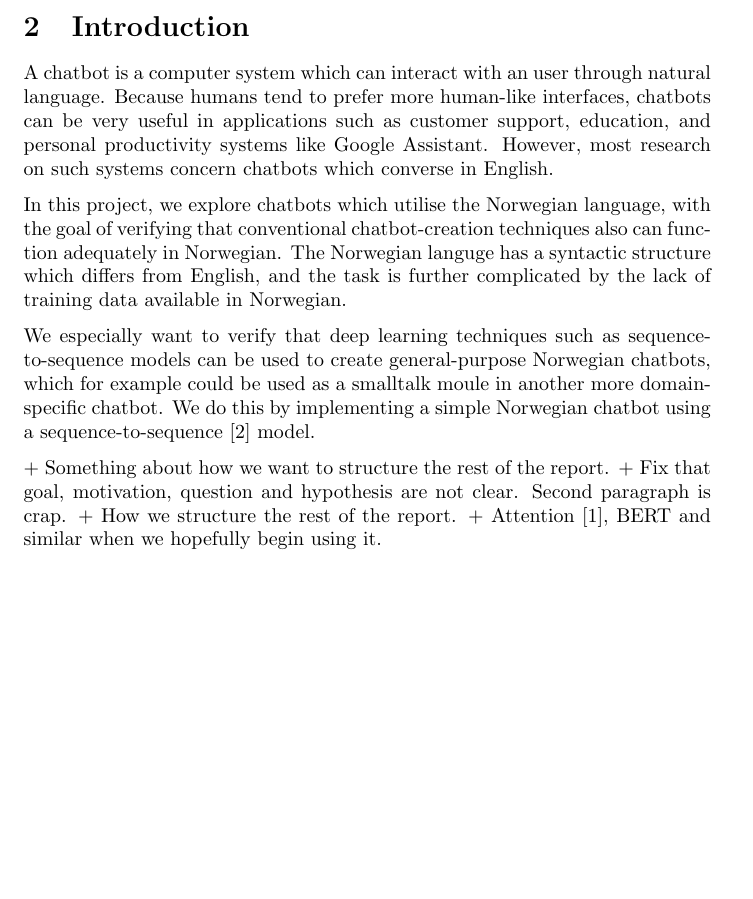
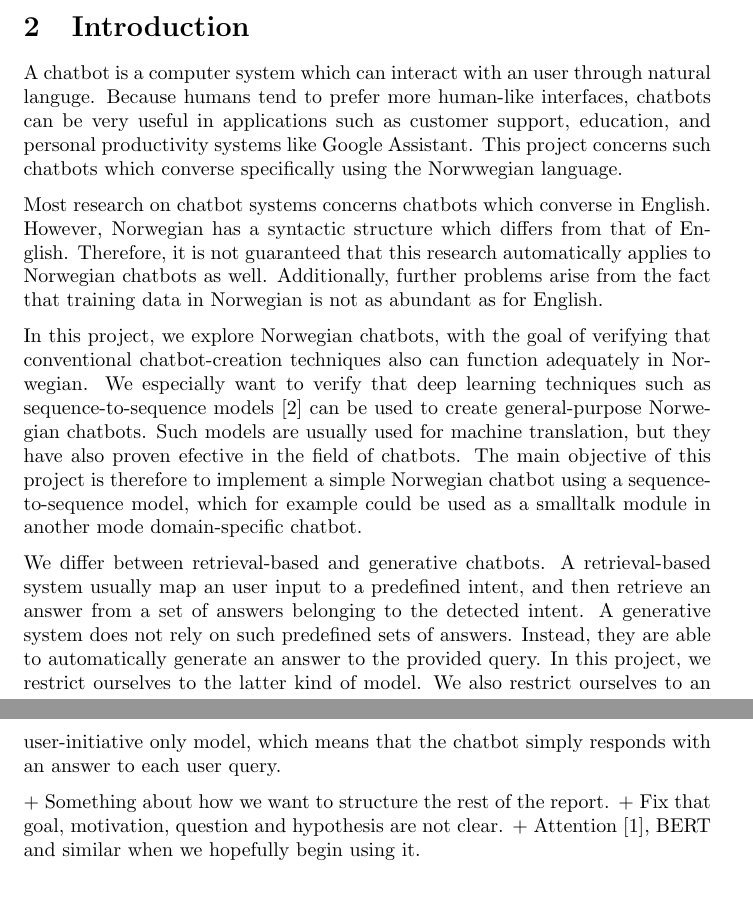
Before and after one commit to torjusti/generative-chatbot, a LaTeX document (docs/report.tex): part of page 1 of 2 before the commit and two parts of pages 1 and 2 of 2 after it, the two joined at a grey line, cut so that both start at the same text, the shorter picture padded with empty space. Compiled offline with pdfLaTeX.

Commit message:
Improvements to introduction section

```diff
--- a/docs/report.tex
+++ b/docs/report.tex
@@ -21,24 +21,33 @@
 
 \section{Introduction}
 
-A chatbot is a computer system which can interact with an user through natural language. Because
+A chatbot is a computer system which can interact with an user through natural languge. Because
 humans tend to prefer more human-like interfaces, chatbots can be very useful in applications
 such as customer support, education, and personal productivity systems like Google Assistant.
-However, most research on such systems concern chatbots which converse in English.
+This project concerns such chatbots which converse specifically using the Norwwegian language.
 
-In this project, we explore chatbots which utilise the Norwegian language, with the goal of
-verifying that conventional chatbot-creation techniques also can function adequately in
-Norwegian. The Norwegian languge has a syntactic structure which differs from English, and
-the task is further complicated by the lack of training data available in Norwegian.
+Most research on chatbot systems concerns chatbots which converse in English. However, Norwegian
+has a syntactic structure which differs from that of English. Therefore, it is not guaranteed that
+this research automatically applies to Norwegian chatbots as well. Additionally, further problems
+arise from the fact that training data in Norwegian is not as abundant as for English.
 
-We especially want to verify that deep learning techniques such as sequence-to-sequence
-models can be used to create general-purpose Norwegian chatbots, which for example could be used
-as a smalltalk moule in another more domain-specific chatbot. We do this by implementing a simple
-Norwegian chatbot using a sequence-to-sequence \cite{Cho2014} model.
+In this project, we explore Norwegian chatbots, with the goal of verifying that conventional
+chatbot-creation techniques also can function adequately in Norwegian. We especially want to
+verify that deep learning techniques such as sequence-to-sequence models \cite{Cho2014} can be
+used to create general-purpose Norwegian chatbots. Such models are usually used for machine
+translation, but they have also proven efective in the field of chatbots. The main objective
+of this project is therefore to implement a simple Norwegian chatbot using a sequence-to-sequence
+model, which for example could be used as a smalltalk module in another mode domain-specific chatbot.
+
+We differ between retrieval-based and generative chatbots. A retrieval-based system usually map
+an user input to a predefined intent, and then retrieve an answer from a set of answers belonging
+to the detected intent. A generative system does not rely on such predefined sets of answers.
+Instead, they are able to automatically generate an answer to the provided query. In this project,
+we restrict ourselves to the latter kind of model. We also restrict ourselves to an user-initiative
+only model, which means that the chatbot simply responds with an answer to each user query.
 
 + Something about how we want to structure the rest of the report.
-+ Fix that goal, motivation, question and hypothesis are not clear. Second paragraph is crap.
-+ How we structure the rest of the report.
++ Fix that goal, motivation, question and hypothesis are not clear.
 + Attention \cite{Bahdanau2015}, BERT and similar when we hopefully begin using it.
 
 \section{Method}
```
Also changed, not shown: 1 other file.
